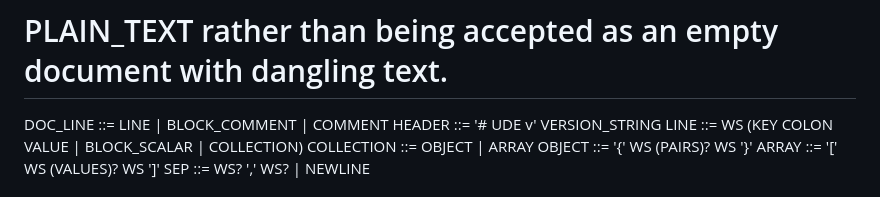
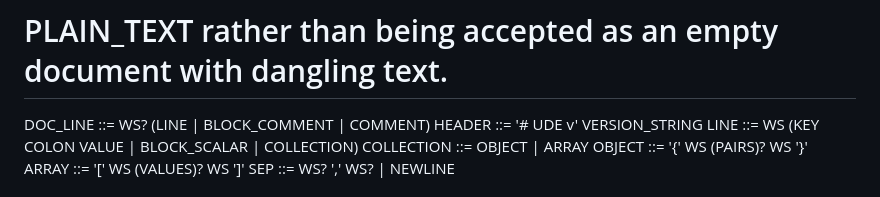
Before and after one commit to asvzzzz/asvJSON, a Markdown page: UDE.md, the part around the change. Rendered like a GitHub page.

Commit message:
docs(UDE): allow leading whitespace before comment lines in EBNF
Make DOC_LINE ::= WS? (LINE | BLOCK_COMMENT | COMMENT) so the grammar
matches the parser, which already accepts indented comment lines
(e.g. '  # comment'). No runtime behavior change.

```diff
--- a/UDE.md
+++ b/UDE.md
@@ -318,7 +318,7 @@ PLAIN_TEXT          ::= ~[\n]*
 # document whose remaining content is a single non-empty line that fails to
 # parse as DOC_LINE (e.g. "hello world" with no colon) MUST fall through to
 # PLAIN_TEXT rather than being accepted as an empty document with dangling text.
-DOC_LINE          ::= LINE | BLOCK_COMMENT | COMMENT
+DOC_LINE          ::= WS? (LINE | BLOCK_COMMENT | COMMENT)
 HEADER            ::= '# UDE v' VERSION_STRING
 LINE              ::= WS (KEY COLON VALUE | BLOCK_SCALAR | COLLECTION)
 COLLECTION        ::= OBJECT | ARRAY
```
